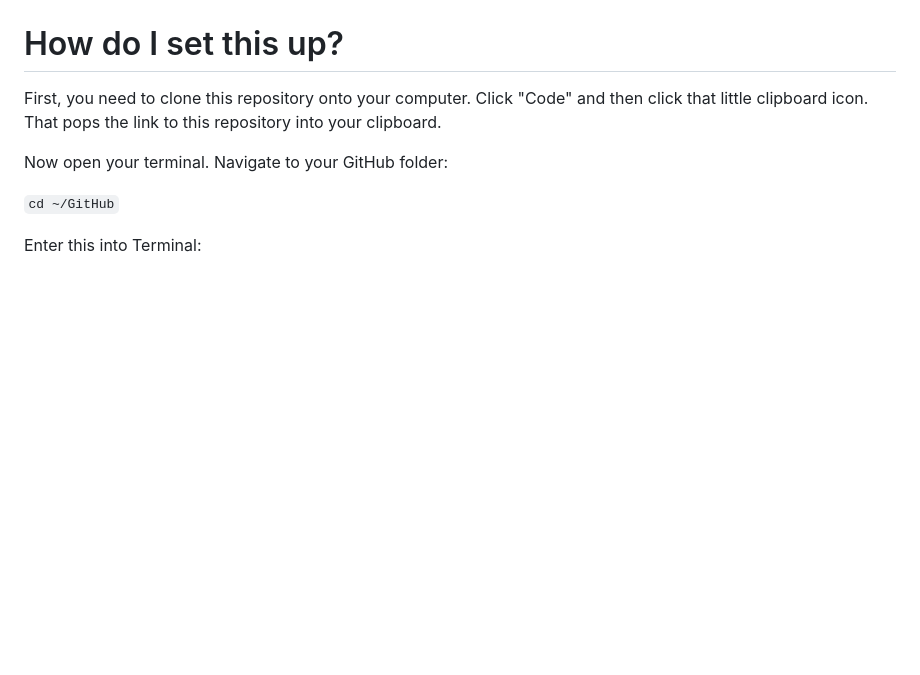
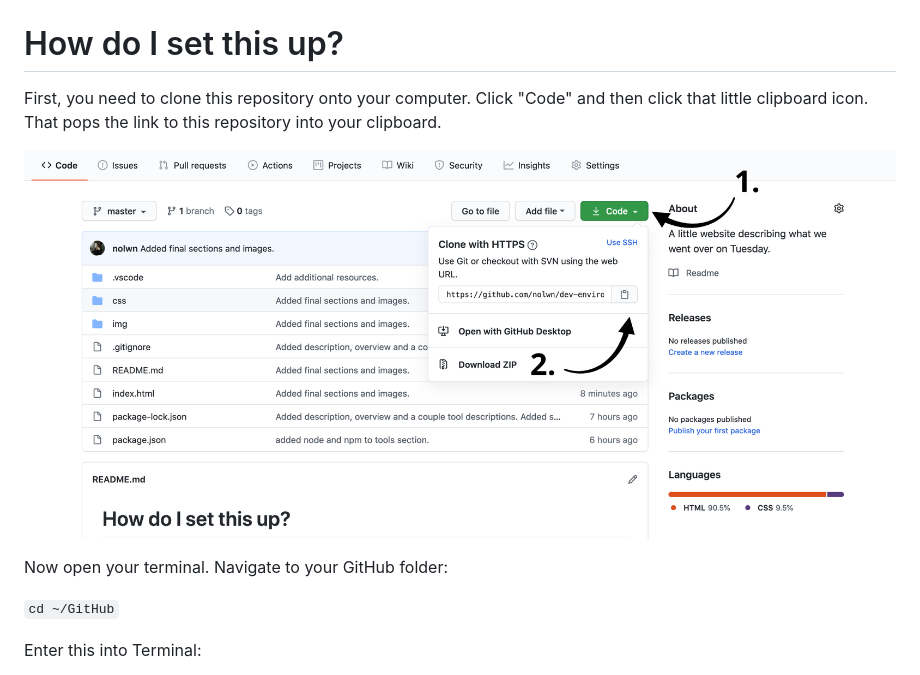
Before and after one commit to nolwn/dev-environment-i, a Markdown page: README.md, the part around the change. Drawn GitHub-style; pictures changed too: img/github-clipboard.png; blank space fills up the shorter version.

Commit message:
Add helpful picture to readme

```diff
--- a/README.md
+++ b/README.md
@@ -1,6 +1,8 @@
 # How do I set this up?
 
 First, you need to clone this repository onto your computer. Click "Code" and then click that little clipboard icon. That pops the link to this repository into your clipboard.
+
+![Get the repo into your clipboard](img/github-clipboard.png)
 
 Now open your terminal. Navigate to your GitHub folder:
 
```
